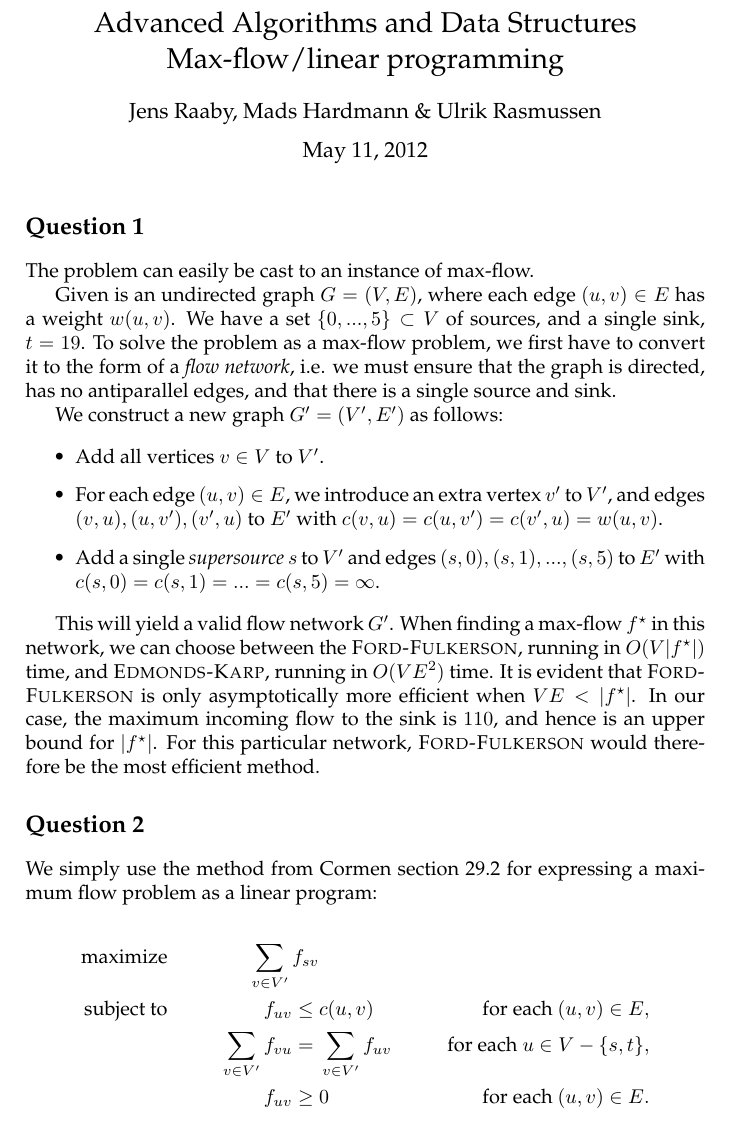
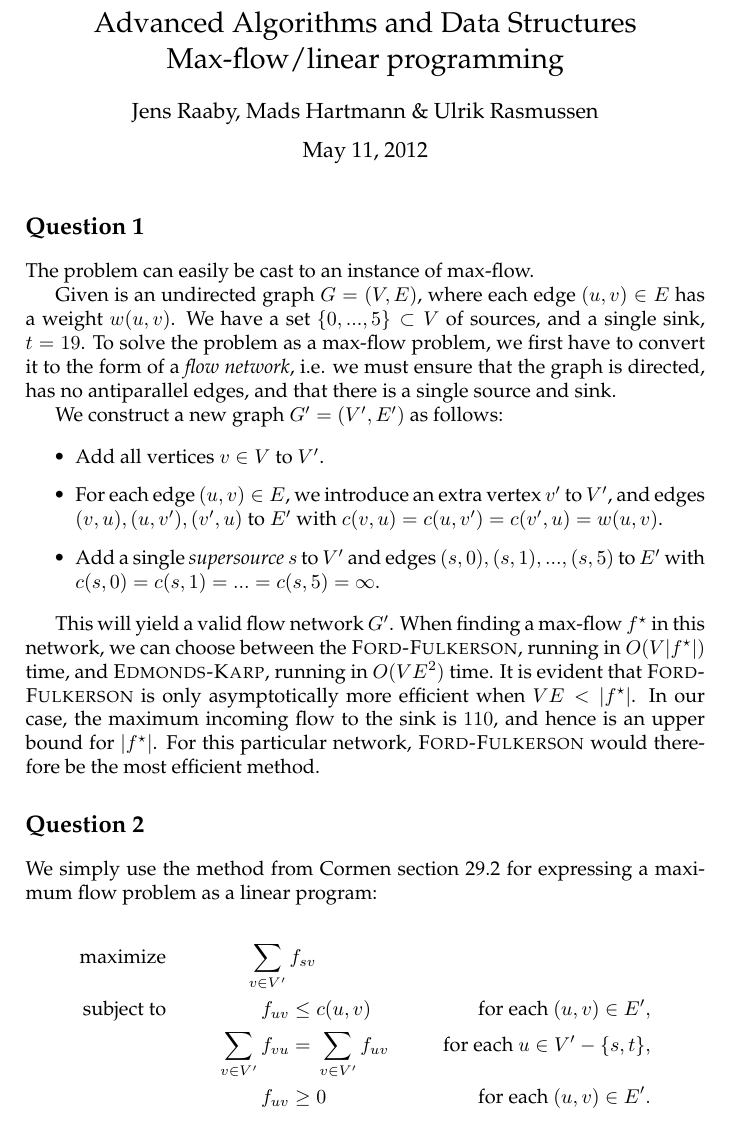
Before and after one commit to ulrikrasmussen/AAD, a LaTeX book (assignment1/report/report.tex): part of page 1 of 4, cut so that both start at the same text. Compiled offline with pdfLaTeX.

Commit message:
minor changes

```diff
--- a/assignment1/report/report.tex
+++ b/assignment1/report/report.tex
@@ -39,7 +39,7 @@
 \usetikzlibrary{shapes,arrows}
 
 \title{Advanced Algorithms and Data Structures\\Max-flow/linear programming}
-\author{Jens Raaby, Mads Hardmann \& Ulrik Rasmussen}
+\author{Jens Raaby, Mads Hartmann \& Ulrik Rasmussen}
 
 \begin{document}
 
@@ -86,9 +86,9 @@ maximum flow problem as a linear program:
 
 \begin{align*}
   \text{maximize} && \sum_{v\in V'} f_{sv} \\
-  \text{subject to} && f_{uv} \leq{}& c(u,v) & \text{for each $(u,v) \in E$}, \\
-                    && \sum_{v \in V'} f_{vu} ={}& \sum_{v \in V'} f_{uv} & \text{for each $u \in V - \{s, t \}$}, \\
-                    && f_{uv} \geq{}& 0 & \text{for each $(u, v) \in E$}.
+  \text{subject to} && f_{uv} \leq{}& c(u,v) & \text{for each $(u,v) \in E'$}, \\
+                    && \sum_{v \in V'} f_{vu} ={}& \sum_{v \in V'} f_{uv} & \text{for each $u \in V' - \{s, t \}$}, \\
+                    && f_{uv} \geq{}& 0 & \text{for each $(u, v) \in E'$}.
 \end{align*}
 
 where each variable $f_{uv}$ represents the value of $f(u,v)$ in the
```
